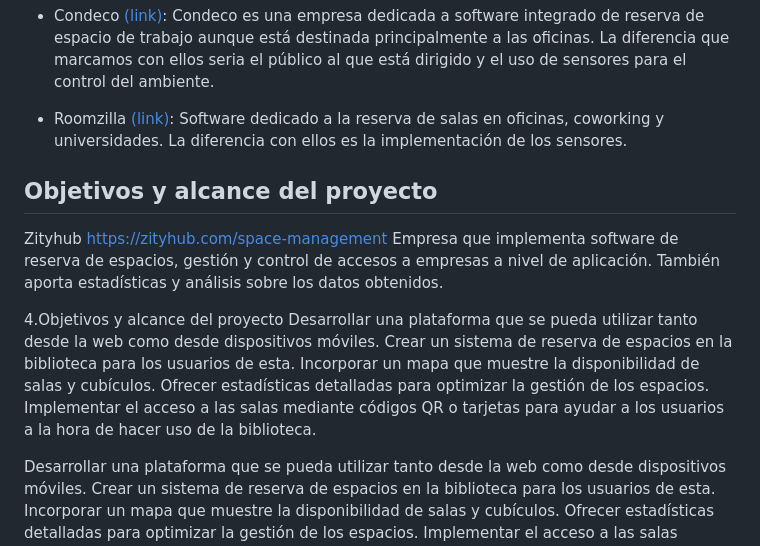
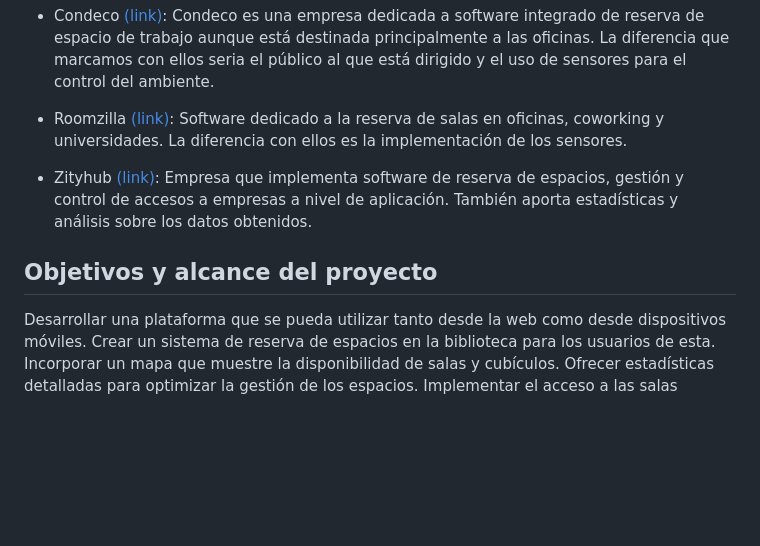
Before and after one commit to krisMG21/CompUb_PL, a Markdown page: Indice PL1.md, the part around the change. Rendered like a GitHub page; blank space fills up the shorter version.

```diff
--- a/Indice PL1.md
+++ b/Indice PL1.md
@@ -47,17 +47,12 @@ Como proyectos de referencia tenemos a:
    Software dedicado a  la reserva de salas en oficinas, coworking y universidades.
    La diferencia con ellos es la implementación de los sensores.
 
+* Zityhub [(link)](https://zityhub.com/space-management):
+   Empresa que implementa software de reserva de espacios, gestión y control de
+   accesos a empresas a nivel de aplicación. También aporta estadísticas y análisis
+   sobre los datos obtenidos.
+
 ## Objetivos y alcance del proyecto
-   Zityhub
-   https://zityhub.com/space-management
-   Empresa que implementa software de reserva de espacios, gestión y control de accesos a empresas a nivel de aplicación. También aporta estadísticas y análisis sobre los datos obtenidos.
-
-   4.Objetivos y alcance del proyecto
-   Desarrollar una plataforma que se pueda utilizar tanto desde la web como desde dispositivos móviles.
-   Crear un sistema de reserva de espacios en la biblioteca para los usuarios de esta.
-   Incorporar un mapa  que muestre la disponibilidad de salas y cubículos.
-   Ofrecer estadísticas detalladas para optimizar la gestión de los espacios.
-   Implementar el acceso a las salas mediante códigos QR o tarjetas para ayudar a los usuarios a la hora de hacer uso de la biblioteca.
 
 Desarrollar una plataforma que se pueda utilizar tanto desde la web como desde
 dispositivos móviles.
```
